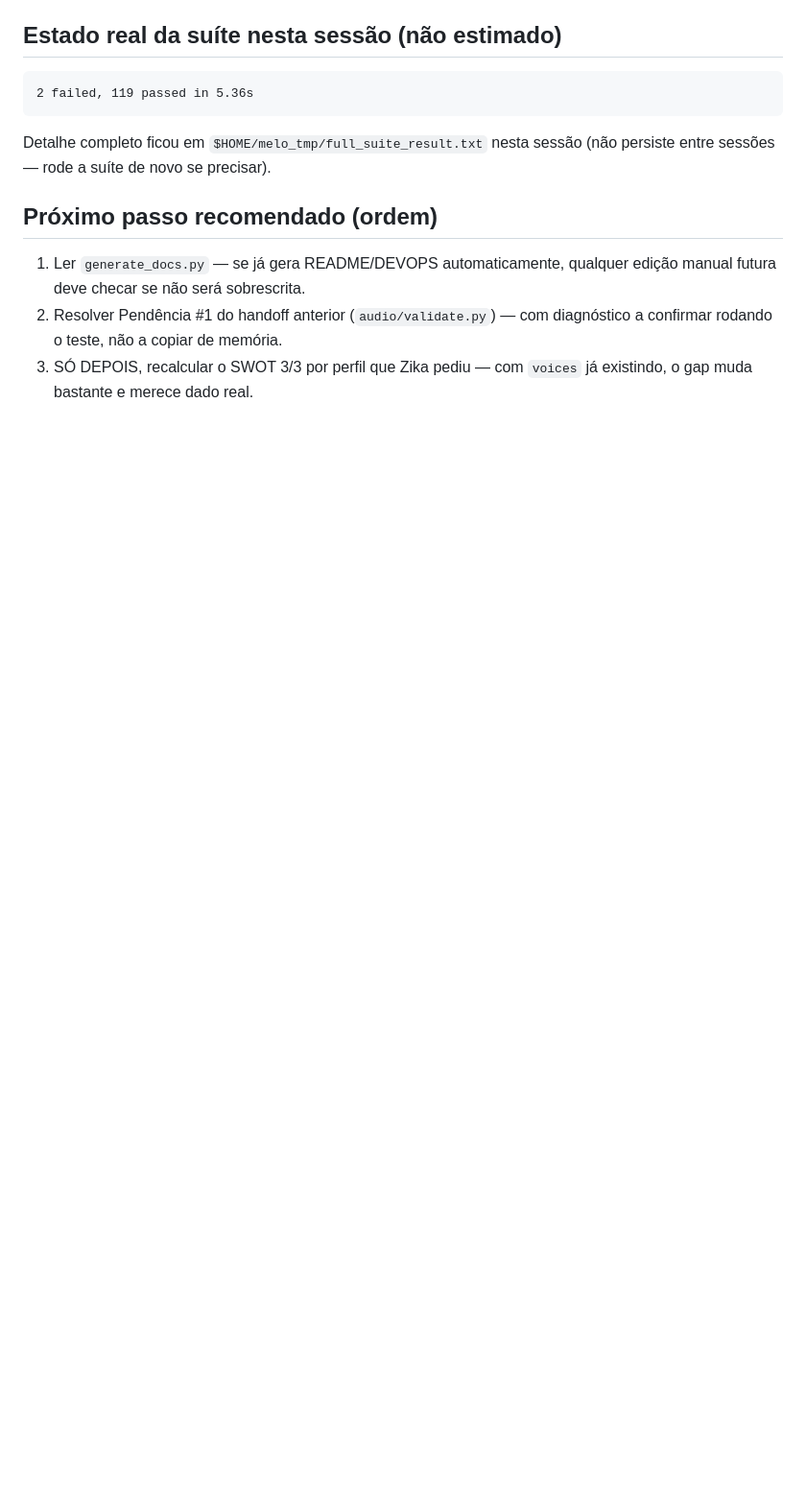
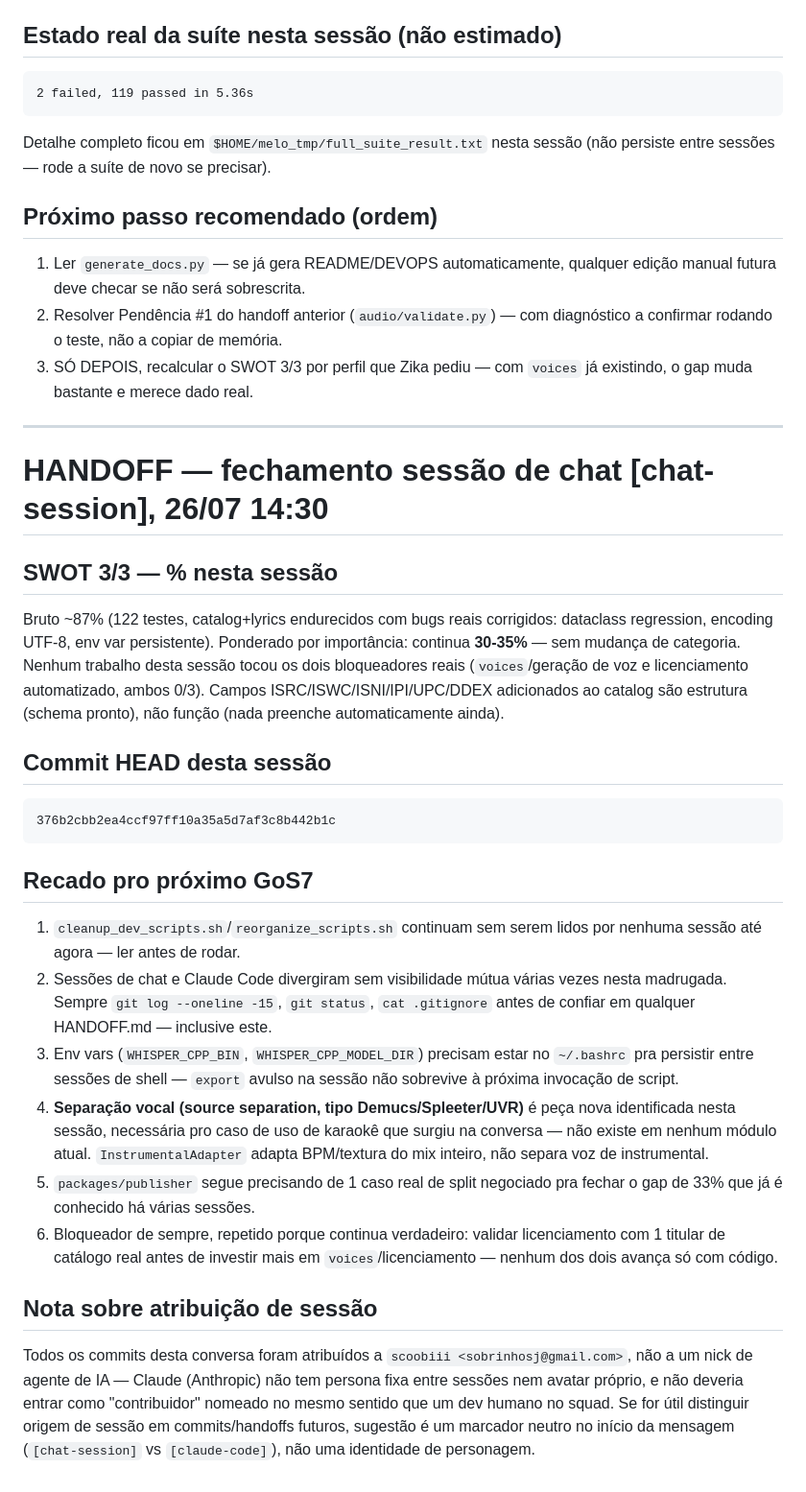
Before and after one commit to scoobiii/melo, a Markdown page: HANDOFF.md, the part around the change. Shown at 96% size. GitHub-like rendering; blank space fills up the shorter version.

Commit message:
docs(handoff): fecha sessão de chat — % SWOT, commit HEAD, recado pro próximo GoS
Registra estado final: gap ponderado segue 30-35% (sem mudança de
categoria nesta sessão), lista de pendências pro próximo agente
(scripts não lidos, divergência de sessões, separação vocal como peça
nova identificada, publisher, bloqueador de licenciamento), e nota sobre
atribuição de sessão em vez de persona de IA nos commits.

````diff
--- a/HANDOFF.md
+++ b/HANDOFF.md
@@ -169,3 +169,57 @@ sessão (não persiste entre sessões — rode a suíte de novo se precisar).
    diagnóstico a confirmar rodando o teste, não a copiar de memória.
 3. SÓ DEPOIS, recalcular o SWOT 3/3 por perfil que Zika pediu — com
    `voices` já existindo, o gap muda bastante e merece dado real.
+
+---
+
+# HANDOFF — fechamento sessão de chat [chat-session], 26/07 14:30
+
+## SWOT 3/3 — % nesta sessão
+
+Bruto ~87% (122 testes, catalog+lyrics endurecidos com bugs reais
+corrigidos: dataclass regression, encoding UTF-8, env var persistente).
+Ponderado por importância: continua **30-35%** — sem mudança de
+categoria. Nenhum trabalho desta sessão tocou os dois bloqueadores reais
+(`voices`/geração de voz e licenciamento automatizado, ambos 0/3).
+Campos ISRC/ISWC/ISNI/IPI/UPC/DDEX adicionados ao catalog são estrutura
+(schema pronto), não função (nada preenche automaticamente ainda).
+
+## Commit HEAD desta sessão
+
+```
+376b2cbb2ea4ccf97ff10a35a5d7af3c8b442b1c
+```
+
+## Recado pro próximo GoS7
+
+1. `cleanup_dev_scripts.sh`/`reorganize_scripts.sh` continuam sem
+   serem lidos por nenhuma sessão até agora — ler antes de rodar.
+2. Sessões de chat e Claude Code divergiram sem visibilidade mútua
+   várias vezes nesta madrugada. Sempre `git log --oneline -15`,
+   `git status`, `cat .gitignore` antes de confiar em qualquer
+   HANDOFF.md — inclusive este.
+3. Env vars (`WHISPER_CPP_BIN`, `WHISPER_CPP_MODEL_DIR`) precisam
+   estar no `~/.bashrc` pra persistir entre sessões de shell — `export`
+   avulso na sessão não sobrevive à próxima invocação de script.
+4. **Separação vocal (source separation, tipo Demucs/Spleeter/UVR)**
+   é peça nova identificada nesta sessão, necessária pro caso de uso de
+   karaokê que surgiu na conversa — não existe em nenhum módulo atual.
+   `InstrumentalAdapter` adapta BPM/textura do mix inteiro, não separa
+   voz de instrumental.
+5. `packages/publisher` segue precisando de 1 caso real de split
+   negociado pra fechar o gap de 33% que já é conhecido há várias
+   sessões.
+6. Bloqueador de sempre, repetido porque continua verdadeiro: validar
+   licenciamento com 1 titular de catálogo real antes de investir mais
+   em `voices`/licenciamento — nenhum dos dois avança só com código.
+
+## Nota sobre atribuição de sessão
+
+Todos os commits desta conversa foram atribuídos a
+`scoobiii <sobrinhosj@gmail.com>`, não a um nick de agente de IA —
+Claude (Anthropic) não tem persona fixa entre sessões nem avatar
+próprio, e não deveria entrar como "contribuidor" nomeado no mesmo
+sentido que um dev humano no squad. Se for útil distinguir origem de
+sessão em commits/handoffs futuros, sugestão é um marcador neutro no
+início da mensagem (`[chat-session]` vs `[claude-code]`), não uma
+identidade de personagem.
````
